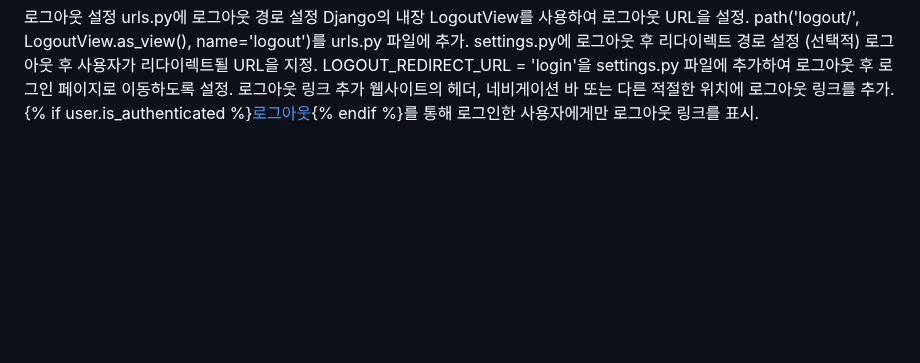
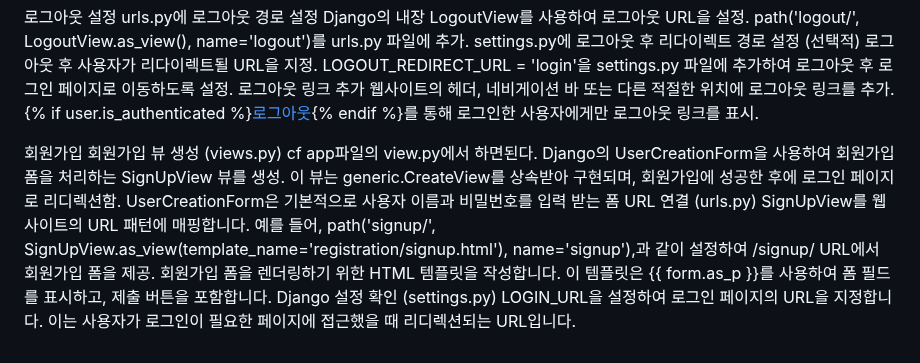
Before and after one commit to koreabeginner96/Ecommerce, a Markdown page: 장고일지.md, the part around the change. Rendered like a GitHub page; blank space fills up the shorter version.

Commit message:
feat : signup & test
회원가입 정상적으로 잘만들고 test까지 완료함

```diff
--- a/장고일지.md
+++ b/장고일지.md
@@ -95,3 +95,16 @@ LOGOUT_REDIRECT_URL = 'login'을 settings.py 파일에 추가하여 로그아웃
 로그아웃 링크 추가
 웹사이트의 헤더, 네비게이션 바 또는 다른 적절한 위치에 로그아웃 링크를 추가.
 {% if user.is_authenticated %}<a href="{% url 'logout' %}">로그아웃</a>{% endif %}를 통해 로그인한 사용자에게만 로그아웃 링크를 표시.
+
+회원가입
+회원가입 뷰 생성 (views.py) cf app파일의 view.py에서 하면된다.
+Django의 UserCreationForm을 사용하여 회원가입 폼을 처리하는 SignUpView 뷰를 생성.
+이 뷰는 generic.CreateView를 상속받아 구현되며, 회원가입에 성공한 후에 로그인 페이지로 리디렉션함.
+UserCreationForm은 기본적으로 사용자 이름과 비밀번호를 입력 받는 폼
+URL 연결 (urls.py)
+SignUpView를 웹사이트의 URL 패턴에 매핑합니다.
+예를 들어, path('signup/', SignUpView.as_view(template_name='registration/signup.html'), name='signup'),과 같이 설정하여 /signup/ URL에서 회원가입 폼을 제공.
+회원가입 폼을 렌더링하기 위한 HTML 템플릿을 작성합니다.
+이 템플릿은 {{ form.as_p }}를 사용하여 폼 필드를 표시하고, 제출 버튼을 포함합니다.
+Django 설정 확인 (settings.py)
+LOGIN_URL을 설정하여 로그인 페이지의 URL을 지정합니다. 이는 사용자가 로그인이 필요한 페이지에 접근했을 때 리디렉션되는 URL입니다.
```
